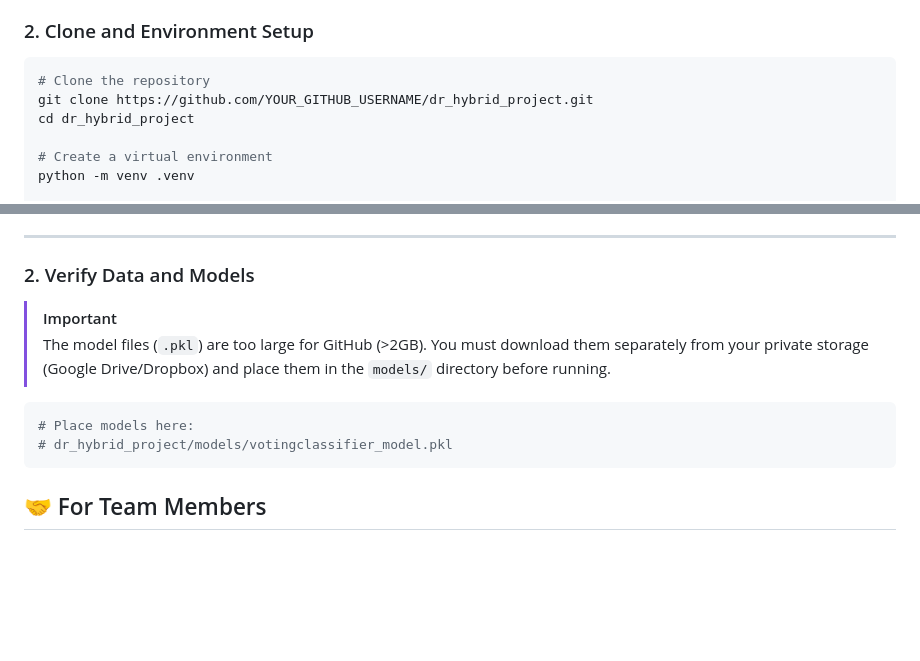
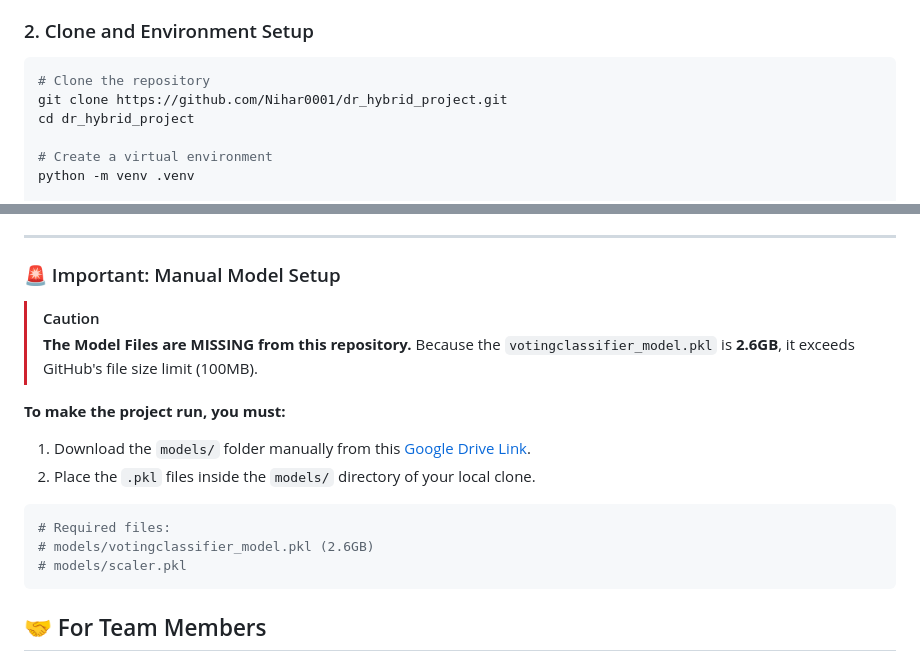
Before and after one commit to Nihar0001/dr_hybrid_project, a Markdown page: dr_hybrid_project/README.md, 2 parts joined by grey strips. GitHub-like rendering; blank space fills up the shorter version.

Commit message:
Update README with model download link

````diff
--- a/dr_hybrid_project/README.md
+++ b/dr_hybrid_project/README.md
@@ -35,7 +35,7 @@ Follow these steps to set up the project on your local machine:
 ### 2. Clone and Environment Setup
 ```bash
 # Clone the repository
-git clone https://github.com/YOUR_GITHUB_USERNAME/dr_hybrid_project.git
+git clone https://github.com/Nihar0001/dr_hybrid_project.git
 cd dr_hybrid_project
 
 # Create a virtual environment
@@ -78,13 +78,19 @@ Access the system at: `http://127.0.0.1:5001`
 
 ---
 
-### 2. Verify Data and Models
-> [!IMPORTANT]
-> The model files (`.pkl`) are too large for GitHub (>2GB). You must download them separately from your private storage (Google Drive/Dropbox) and place them in the `models/` directory before running.
+### 🚨 Important: Manual Model Setup
+> [!CAUTION]
+> **The Model Files are MISSING from this repository.**
+> Because the `votingclassifier_model.pkl` is **2.6GB**, it exceeds GitHub's file size limit (100MB).
+
+**To make the project run, you must:**
+1. Download the `models/` folder manually from this [Google Drive Link](https://drive.google.com/drive/folders/1ObEF3nNfyCsRqXyNYNNnEfshAwr2dgi6?usp=sharing).
+2. Place the `.pkl` files inside the `models/` directory of your local clone.
 
 ```bash
-# Place models here:
-# dr_hybrid_project/models/votingclassifier_model.pkl
+# Required files:
+# models/votingclassifier_model.pkl (2.6GB)
+# models/scaler.pkl
 ```
 
 ## 🤝 For Team Members
````
